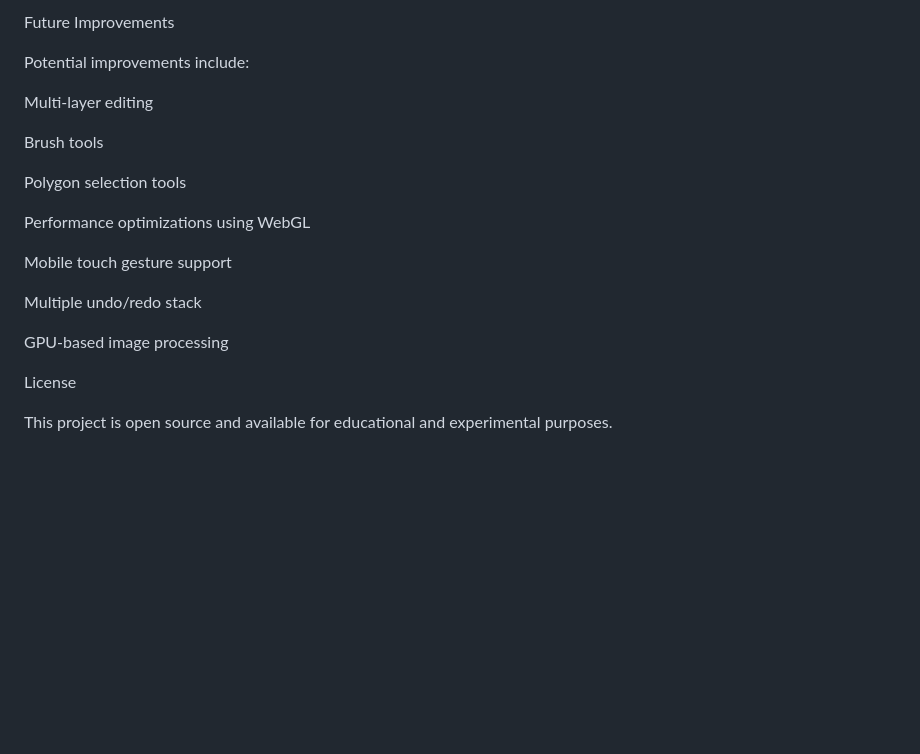
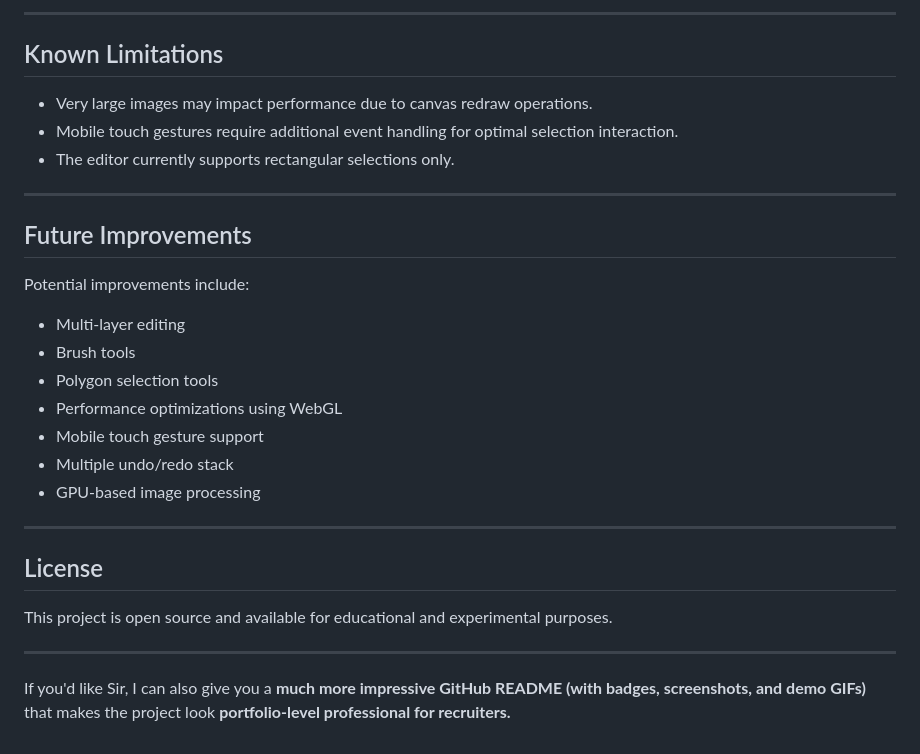
Before and after one commit to Vrishant/BhallaEdits, a Markdown page: README.md, the part around one of its changes. Rendered like a GitHub page; blank space fills up the shorter version.

```diff
--- a/README.md
+++ b/README.md
@@ -144,22 +171,32 @@ The editor currently supports rectangular selections only.
 
-Future Improvements
+---
+
+## Known Limitations
+
+* Very large images may impact performance due to canvas redraw operations.
+* Mobile touch gestures require additional event handling for optimal selection interaction.
+* The editor currently supports rectangular selections only.
+
+---
+
+## Future Improvements
 
 Potential improvements include:
 
-Multi-layer editing
+* Multi-layer editing
+* Brush tools
+* Polygon selection tools
+* Performance optimizations using WebGL
+* Mobile touch gesture support
+* Multiple undo/redo stack
+* GPU-based image processing
 
-Brush tools
+---
 
-Polygon selection tools
-
-Performance optimizations using WebGL
-
-Mobile touch gesture support
-
-Multiple undo/redo stack
-
-GPU-based image processing
-
-License
+## License
 
 This project is open source and available for educational and experimental purposes.
+
+---
+
+If you'd like Sir, I can also give you a **much more impressive GitHub README (with badges, screenshots, and demo GIFs)** that makes the project look **portfolio-level professional for recruiters.**
```
Also changed, not shown: other parts of README.md (+87 -60 lines).
